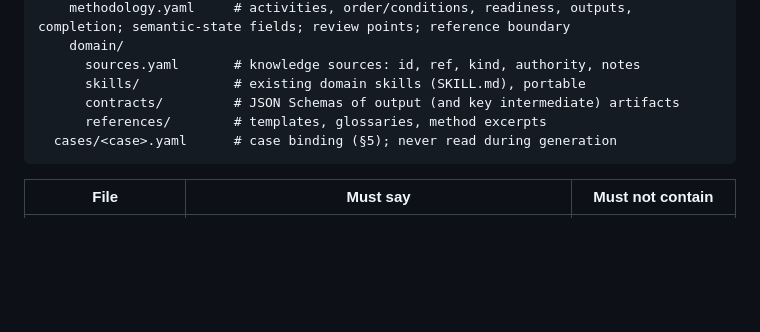
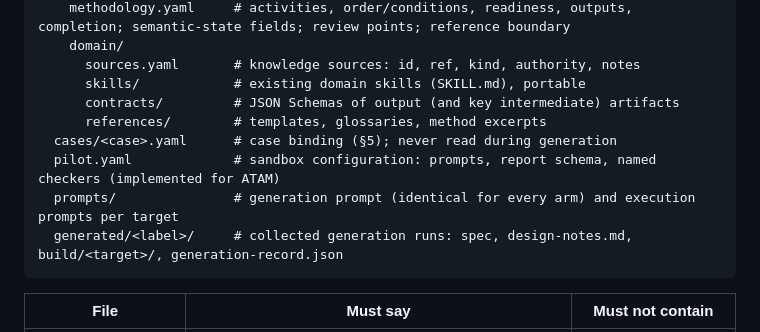
Before and after one commit to andresdp/harness-weaver, a Markdown page: docs/cain-2027/APPROACH.md, the part around one of its changes. GitHub-like rendering; blank space fills up the shorter version.

````diff
--- a/docs/cain-2027/APPROACH.md
+++ b/docs/cain-2027/APPROACH.md
@@ -44,6 +44,9 @@ pilots/<pilot>/
       contracts/         # JSON Schemas of output (and key intermediate) artifacts
       references/        # templates, glossaries, method excerpts
   cases/<case>.yaml      # case binding (§5); never read during generation
+  pilot.yaml             # sandbox configuration: prompts, report schema, named checkers (implemented for ATAM)
+  prompts/               # generation prompt (identical for every arm) and execution prompts per target
+  generated/<label>/     # collected generation runs: spec, design-notes.md, build/<target>/, generation-record.json
 ```
 
 | File | Must say | Must not contain |
````
Also changed, not shown: other parts of docs/cain-2027/APPROACH.md (+41 -29 lines), docs/cain-2027/STATUS.md (+7 -7 lines).
